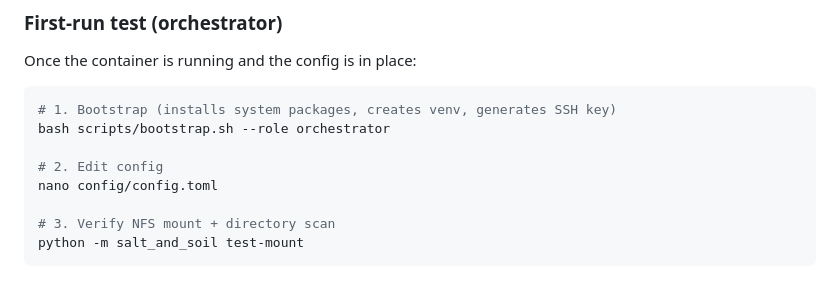
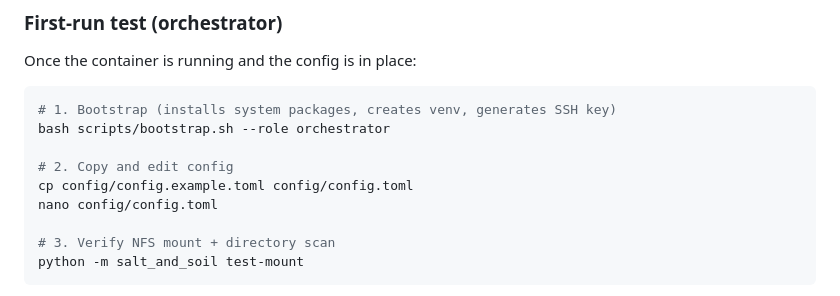
Before and after one commit to frlenaerts/salt-and-soil, a Markdown page: README.md, the part around the change. Rendered like a GitHub page.

Commit message:
README: add cp config.example.toml step before editing config

```diff
--- a/README.md
+++ b/README.md
@@ -98,7 +98,8 @@ Once the container is running and the config is in place:
 # 1. Bootstrap (installs system packages, creates venv, generates SSH key)
 bash scripts/bootstrap.sh --role orchestrator
 
-# 2. Edit config
+# 2. Copy and edit config
+cp config/config.example.toml config/config.toml
 nano config/config.toml
 
 # 3. Verify NFS mount + directory scan
```
